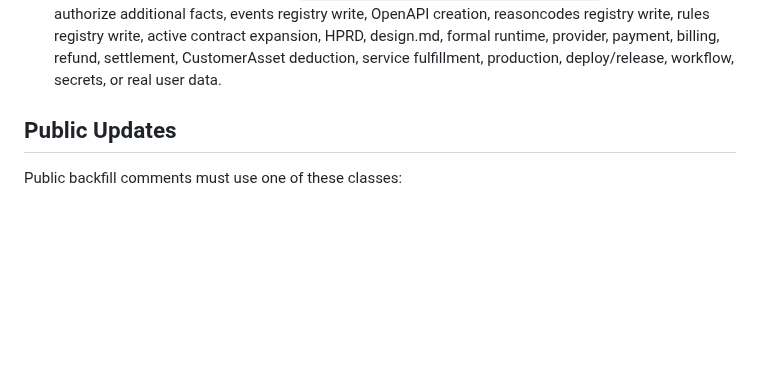
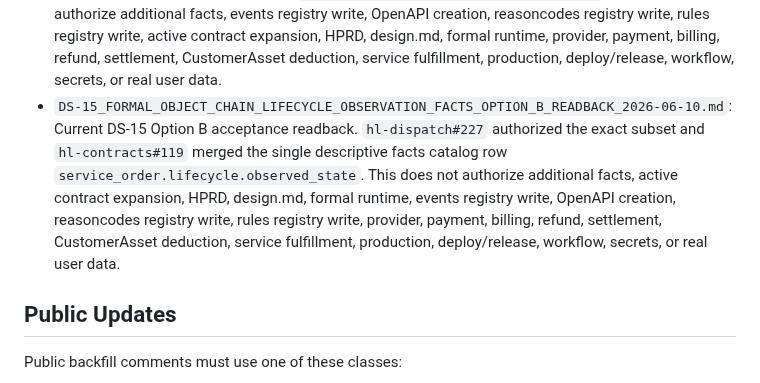
Before and after one commit to huanlongAI/hl-dispatch, a Markdown page: docs/delivery-recovery/README.md, the part around the change. Rendered like a GitHub page; blank space fills up the shorter version.

Commit message:
docs(dispatch): add DS-15 Option B acceptance readback

```diff
--- a/docs/delivery-recovery/README.md
+++ b/docs/delivery-recovery/README.md
@@ -46,6 +46,7 @@ Use Delivery Slice for planned delivery. Use Risk-Retirement Slice for Red Path
 - `DS-13_FORMAL_OBJECT_CHAIN_LIFECYCLE_OBSERVATION_FACTS_NEXT_DECISION_REQUEST_2026-06-10.md`: Current DS-13 next decision request / acceptance readback. No separate Founder / Gate GitHub SSOT selecting DS-12 / DS-13 Option A, Option B, Option C, or Option D was found, so DS-11A remains docs-only proposal evidence and no `facts/facts-catalog.md` write is authorized. This does not authorize facts registry write, formal fact ID allocation, formal fact partition creation, active registry write, HPRD, design.md, formal runtime, provider, payment, billing, refund, settlement, CustomerAsset deduction, service fulfillment, production, deploy/release, workflow, secrets, or real user data.
 - `DS-14_FORMAL_OBJECT_CHAIN_LIFECYCLE_OBSERVATION_FACTS_NEXT_DECISION_REQUEST_2026-06-10.md`: Current DS-14 next decision request / acceptance readback. No separate Founder / Gate GitHub SSOT selecting DS-13 / DS-14 Option A, Option B, Option C, or Option D was found, so DS-11A remains docs-only proposal evidence and no `facts/facts-catalog.md` write is authorized. This does not authorize facts registry write, formal fact ID allocation, formal fact partition creation, active registry write, HPRD, design.md, formal runtime, provider, payment, billing, refund, settlement, CustomerAsset deduction, service fulfillment, production, deploy/release, workflow, secrets, or real user data.
 - `DS-15_FORMAL_OBJECT_CHAIN_LIFECYCLE_OBSERVATION_FACTS_OPTION_B_DECISION_2026-06-10.md`: DS-15 Founder / Gate GitHub SSOT decision selecting Option B for an exact `hl-contracts` facts catalog write subset containing only `service_order.lifecycle.observed_state`. This does not authorize additional facts, events registry write, OpenAPI creation, reasoncodes registry write, rules registry write, active contract expansion, HPRD, design.md, formal runtime, provider, payment, billing, refund, settlement, CustomerAsset deduction, service fulfillment, production, deploy/release, workflow, secrets, or real user data.
+- `DS-15_FORMAL_OBJECT_CHAIN_LIFECYCLE_OBSERVATION_FACTS_OPTION_B_READBACK_2026-06-10.md`: Current DS-15 Option B acceptance readback. `hl-dispatch#227` authorized the exact subset and `hl-contracts#119` merged the single descriptive facts catalog row `service_order.lifecycle.observed_state`. This does not authorize additional facts, active contract expansion, HPRD, design.md, formal runtime, events registry write, OpenAPI creation, reasoncodes registry write, rules registry write, provider, payment, billing, refund, settlement, CustomerAsset deduction, service fulfillment, production, deploy/release, workflow, secrets, or real user data.
 
 ## Public Updates
 
```
Also changed, not shown: docs/delivery-recovery/DS-15_FORMAL_OBJECT_CHAIN_LIFECYCLE_OBSERVATION_FACTS_OPTION_B_READBACK_2026-06-10.md (added, +273 -0 lines).
